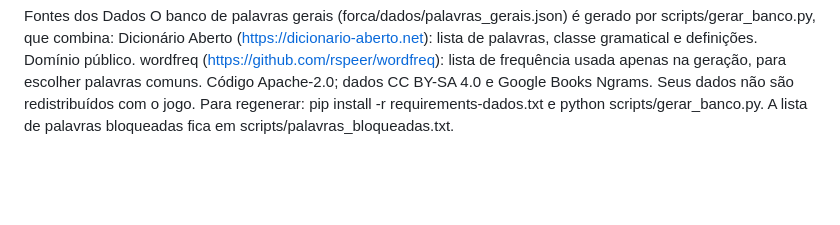
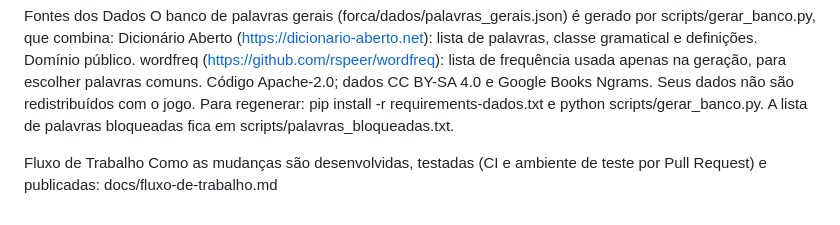
Before and after one commit to Krsoliveira/Jogo-da-forca-web, a Markdown page: README.md, the part around the change. Drawn GitHub-style; blank space fills up the shorter version.

```diff
--- a/README.md
+++ b/README.md
@@ -87,3 +87,6 @@ O banco de palavras gerais (forca/dados/palavras_gerais.json) é gerado por scri
 Dicionário Aberto (https://dicionario-aberto.net): lista de palavras, classe gramatical e definições. Domínio público.
 wordfreq (https://github.com/rspeer/wordfreq): lista de frequência usada apenas na geração, para escolher palavras comuns. Código Apache-2.0; dados CC BY-SA 4.0 e Google Books Ngrams. Seus dados não são redistribuídos com o jogo.
 Para regenerar: pip install -r requirements-dados.txt e python scripts/gerar_banco.py. A lista de palavras bloqueadas fica em scripts/palavras_bloqueadas.txt.
+
+Fluxo de Trabalho
+Como as mudanças são desenvolvidas, testadas (CI e ambiente de teste por Pull Request) e publicadas: docs/fluxo-de-trabalho.md
```
Also changed, not shown: docs/fluxo-de-trabalho.md (added, +144 -0 lines).
